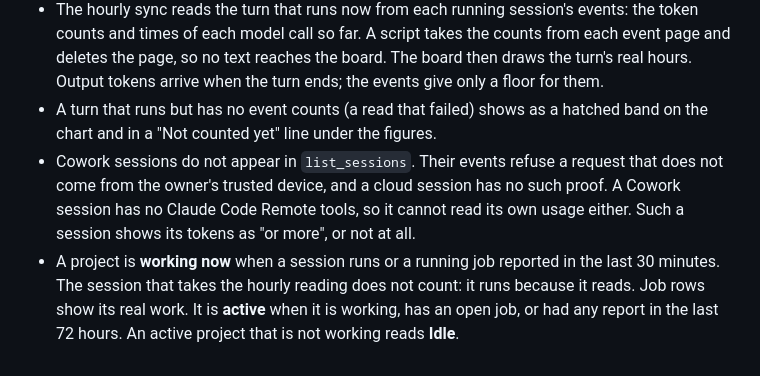
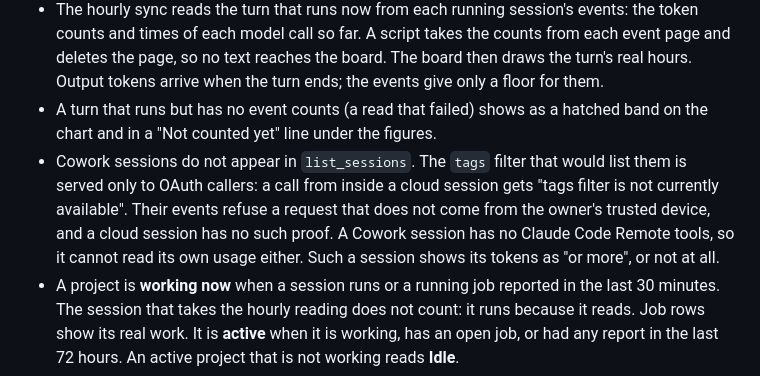
Before and after one commit to douyang/claudedashboard, a Markdown page: README.md, the part around the change. GitHub-like rendering.

Commit message:
README: say why the Cowork tags filter is refused in a cloud session
Co-Authored-By: Claude <noreply@anthropic.com>
Claude-Session: https://claude.ai/code/session_01DUrUFjVcU4hAjn48SH57kc

```diff
--- a/README.md
+++ b/README.md
@@ -72,7 +72,7 @@ The board names a project after its repository: `owner/repo` of the first reposi
 - Claude Code reports a running session's tokens only when a turn ends. Readings inside a turn show the same total. The board does not count them as zero: when the total grows, it spreads the growth over the turn, back to the last reading that saw the session idle or saw its total change.
 - The hourly sync reads the turn that runs now from each running session's events: the token counts and times of each model call so far. A script takes the counts from each event page and deletes the page, so no text reaches the board. The board then draws the turn's real hours. Output tokens arrive when the turn ends; the events give only a floor for them.
 - A turn that runs but has no event counts (a read that failed) shows as a hatched band on the chart and in a "Not counted yet" line under the figures.
-- Cowork sessions do not appear in `list_sessions`. Their events refuse a request that does not come from the owner's trusted device, and a cloud session has no such proof. A Cowork session has no Claude Code Remote tools, so it cannot read its own usage either. Such a session shows its tokens as "or more", or not at all.
+- Cowork sessions do not appear in `list_sessions`. The `tags` filter that would list them is served only to OAuth callers: a call from inside a cloud session gets "tags filter is not currently available". Their events refuse a request that does not come from the owner's trusted device, and a cloud session has no such proof. A Cowork session has no Claude Code Remote tools, so it cannot read its own usage either. Such a session shows its tokens as "or more", or not at all.
 - A project is **working now** when a session runs or a running job reported in the last 30 minutes. The session that takes the hourly reading does not count: it runs because it reads. Job rows show its real work. It is **active** when it is working, has an open job, or had any report in the last 72 hours. An active project that is not working reads **Idle**.
 - **Last token use** is the end of the last interval in which a session's total grew.
 
```
